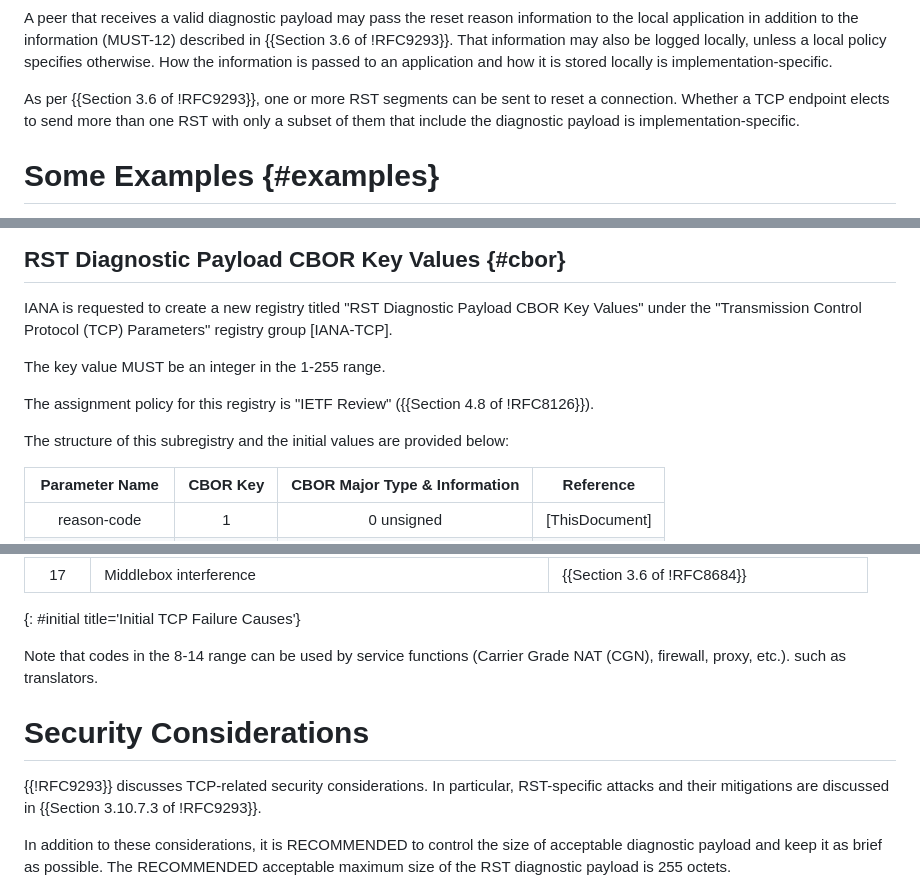
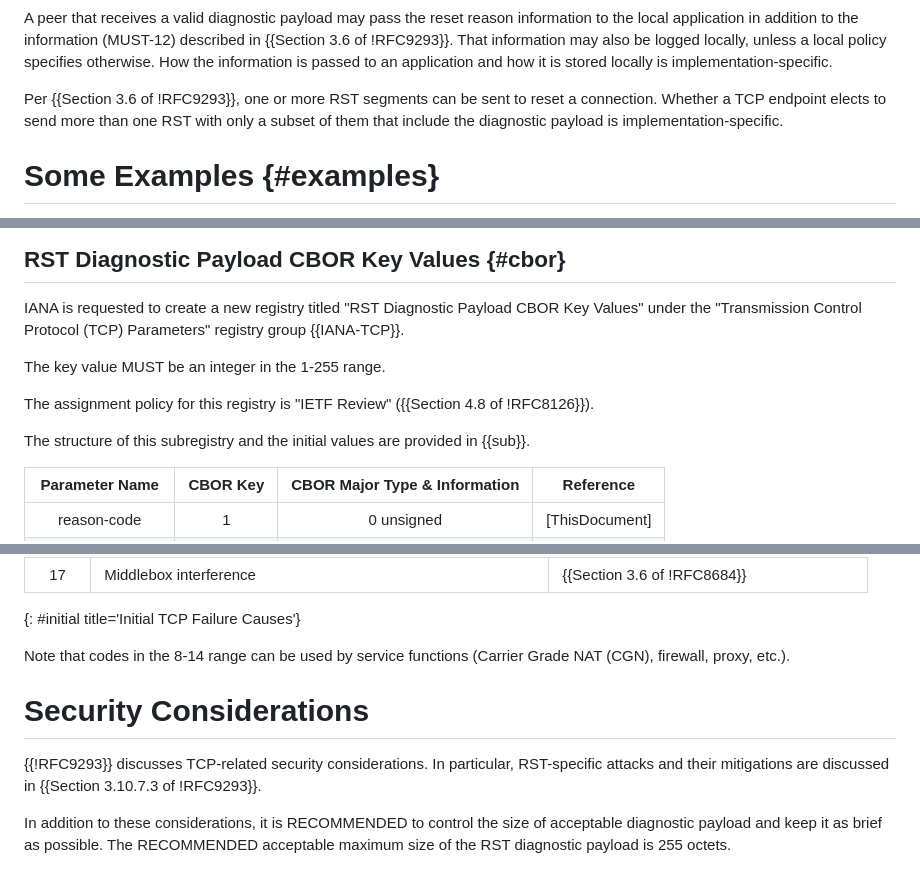
Before and after one commit to boucadair/draft-boucadair-tcpm-rst-diagnostic-payload, a Markdown page: draft-boucadair-tcpm-rst-diagnostic-payload.md, 3 parts joined by grey strips. GitHub-like rendering.

```diff
--- a/draft-boucadair-tcpm-rst-diagnostic-payload.md
+++ b/draft-boucadair-tcpm-rst-diagnostic-payload.md
@@ -180,7 +182,7 @@ reason-description = 3
    specifies otherwise.  How the information is passed to an application
    and how it is stored locally is implementation-specific.
 
-   As per {{Section 3.6 of !RFC9293}}, one or more RST segments can be sent
+   Per {{Section 3.6 of !RFC9293}}, one or more RST segments can be sent
    to reset a connection.  Whether a TCP endpoint elects to send more
    than one RST with only a subset of them that include the diagnostic
    payload is implementation-specific.
@@ -270,14 +272,14 @@ reason-description = 3
 
    IANA is requested to create a new registry titled "RST Diagnostic
    Payload CBOR Key Values" under the "Transmission Control Protocol
-   (TCP) Parameters" registry group [IANA-TCP].
+   (TCP) Parameters" registry group {{IANA-TCP}}.
 
    The key value MUST be an integer in the 1-255 range.
 
    The assignment policy for this registry is "IETF Review" ({{Section 4.8 of !RFC8126}}).
 
    The structure of this subregistry and the initial values are provided
-   below:
+   in {{sub}}.
 
 
 | Parameter Name     | CBOR  Key| CBOR Major Type & Information| Reference    |
@@ -331,12 +333,10 @@ reason-description = 3
  {: #initial title='Initial TCP Failure Causes'}
 
    Note that codes in the 8-14 range can be used by service functions (Carrier Grade NAT (CGN), firewall, proxy, etc.).
-   such as translators.
-
 
 #  Security Considerations
 
-   {{!RFC9293}} discusses TCP-related security considerations.  In
+   {{!RFC9293}} discusses TCP-related security considerations. In
    particular, RST-specific attacks and their mitigations are discussed
    in {{Section 3.10.7.3 of !RFC9293}}.
 
```
Also changed, not shown: other parts of draft-boucadair-tcpm-rst-diagnostic-payload.md (+3 -1 lines).
